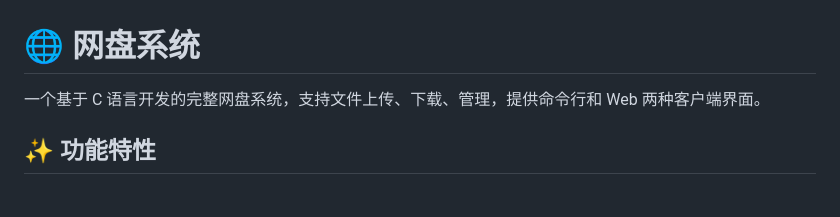
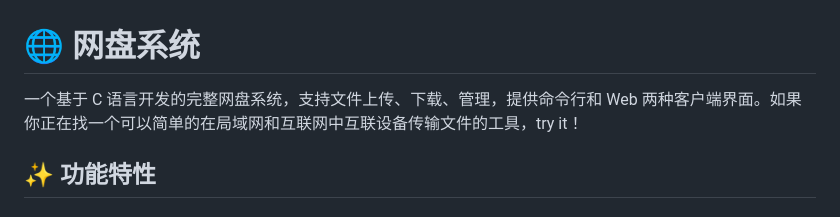
Before and after one commit to TATAROSE2119/linux-netdisk, a Markdown page: README.md, the part around the change. Rendered like a GitHub page.

```diff
--- a/README.md
+++ b/README.md
@@ -1,6 +1,6 @@
 # 🌐 网盘系统
 
-一个基于 C 语言开发的完整网盘系统，支持文件上传、下载、管理，提供命令行和 Web 两种客户端界面。
+一个基于 C 语言开发的完整网盘系统，支持文件上传、下载、管理，提供命令行和 Web 两种客户端界面。如果你正在找一个可以简单的在局域网和互联网中互联设备传输文件的工具，try it！
 
 ## ✨ 功能特性
 
```
